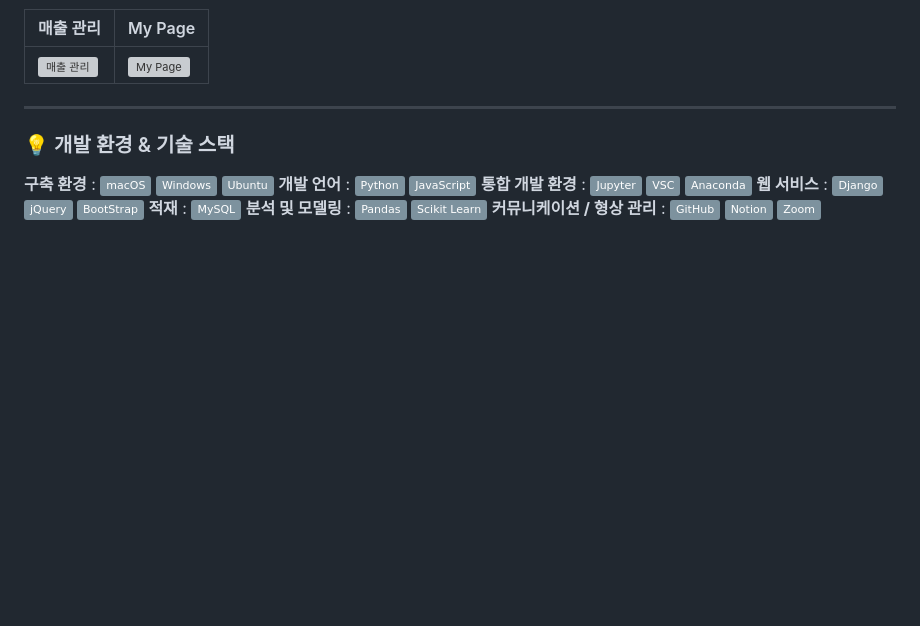
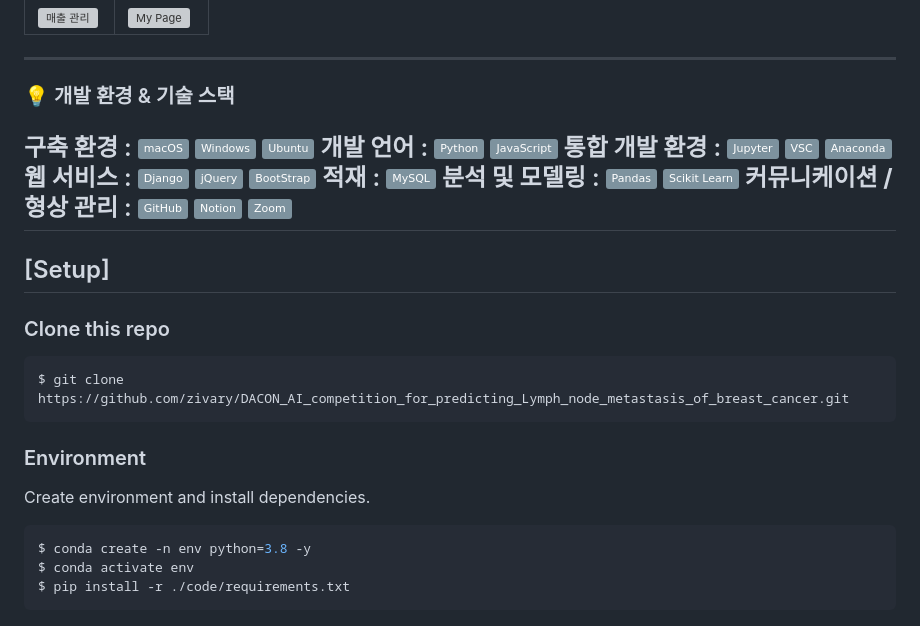
Before and after one commit to CLUB-ee/cakd_erp, a Markdown page: README.md, the part around the change. GitHub-like rendering; badges without logos; blank space fills up the shorter version; grey boxes are pictures that could not be loaded.

````diff
--- a/README.md
+++ b/README.md
@@ -71,3 +71,21 @@
 <img src="https://img.shields.io/badge/Notion-7D929E??style=flat-square&logo=Notion&logoColor=000000"/>
 <img src="https://img.shields.io/badge/Zoom-7D929E??style=flat-square&logo=Zoom&logoColor=2D8CFF"/></br>
 </br>
+---
+## [Setup]
+
+### Clone this repo
+
+```bash
+$ git clone https://github.com/zivary/DACON_AI_competition_for_predicting_Lymph_node_metastasis_of_breast_cancer.git
+```
+
+### Environment
+
+Create environment and install dependencies.
+
+```bash
+$ conda create -n env python=3.8 -y
+$ conda activate env
+$ pip install -r ./code/requirements.txt
+```
````
